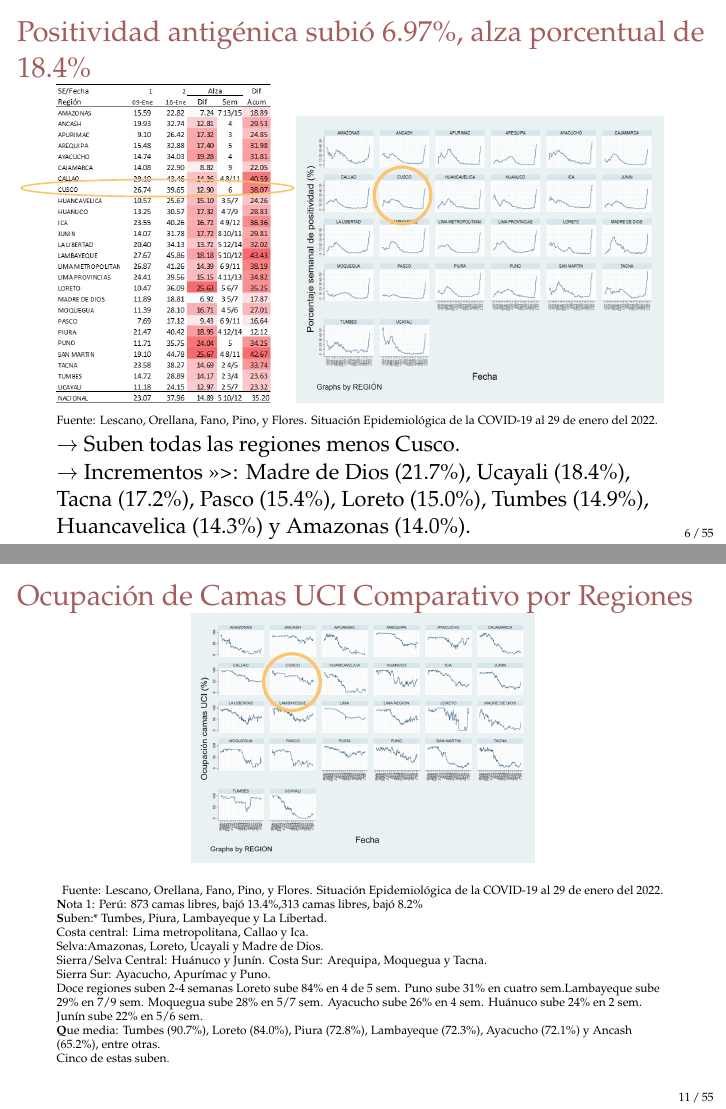
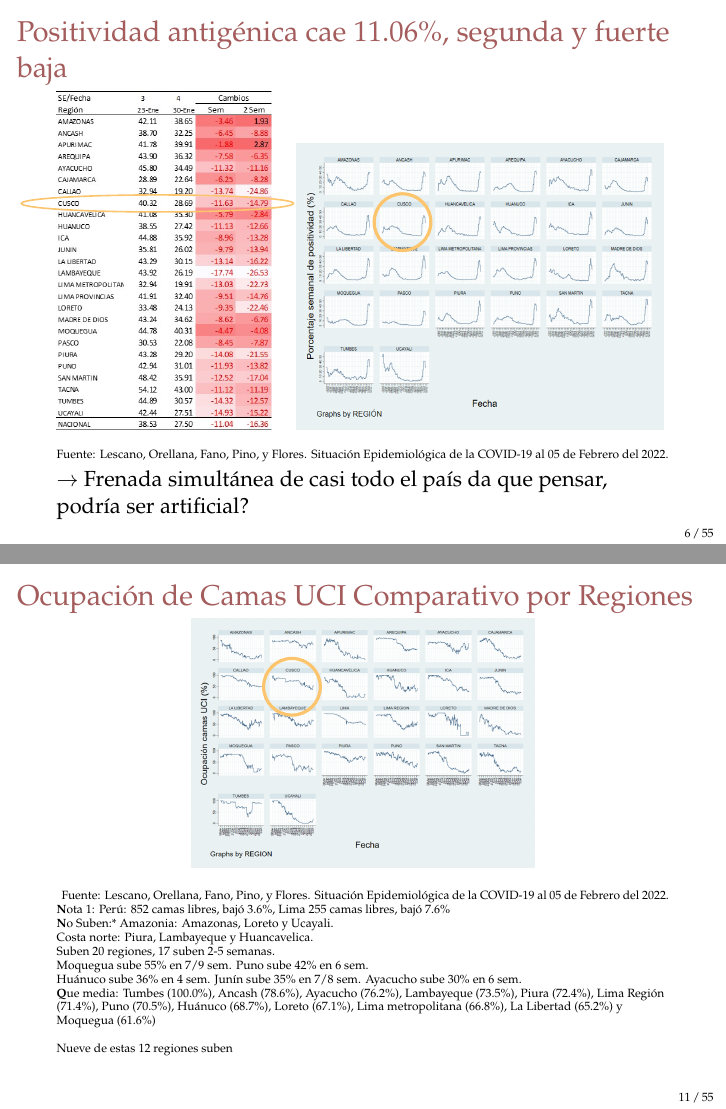
Before and after one commit to Joelo21/DIRESA_covid_cusco, LaTeX slides (sala_covid/sala_covid.tex): pages 6 and 11 of 121, joined at a grey line. Compiled offline with pdfLaTeX.

Commit message:
Sala 05 sem

```diff
--- a/sala_covid/sala_covid.tex
+++ b/sala_covid/sala_covid.tex
@@ -212,5 +212,5 @@
 			%\label{fig:70 a 79 años}
 		\end{subfigure}
 	\end{figure}
-	{\tiny Fuente: Lescano, Orellana, Fano, Pino, y Flores. Situación Epidemiológica de la COVID-19 al 29 de enero del 2022.\\}
+	{\tiny Fuente: Lescano, Orellana, Fano, Pino, y Flores. Situación Epidemiológica de la COVID-19 al 05 de Febrero del 2022.\\}
 	\vspace{0.01cm}
@@ -244,5 +243,4 @@
 		\end{tikzpicture}
 	\end{figure}
-	{\tiny Fuente: Lescano, Orellana, Fano, Pino, y Flores. Situación Epidemiológica de la COVID-19 al 29 de enero del 2022.\\}
+	{\tiny Fuente: Lescano, Orellana, Fano, Pino, y Flores. Situación Epidemiológica de la COVID-19 al 05 de Febrero del 2022.\\}
 	\vspace{0.01cm}
-	$\rightarrow$ Suben todas las regiones menos Cusco.\\
@@ -250,7 +251,7 @@
 \end{frame}
 
 \begin{frame}[label=epi_nacional]
-	\frametitle{Positividad antigénica subió 6.97\%, alza porcentual de 18.4\%}
+	\frametitle{Positividad antigénica cae 11.06\%, segunda y fuerte baja}
 	\vspace{-.1cm}
 	\begin{figure}
 		\centering
@@ -260,7 +261,7 @@
 			%\label{fig:}
 		\end{subfigure}
 		\begin{tikzpicture}[overlay]
-			\draw[mycolor2, thick] (-2.10,3.78) circle [x radius=2.4cm, y radius=.15cm, rotate=0];
+			\draw[mycolor2, thick] (-2.10,3.98) circle [x radius=2.4cm, y radius=.15cm, rotate=0];
 		\end{tikzpicture}
 		\hfill
 		\begin{subfigure}[b]{0.60\textwidth}
@@ -272,10 +273,9 @@
 			\draw[mycolor2, ultra thick] (-4.70,3.65) circle [x radius=.50cm, y radius=.50cm, rotate=0];
 		\end{tikzpicture}
 	\end{figure}
-	{\tiny Fuente: Lescano, Orellana, Fano, Pino, y Flores. Situación Epidemiológica de la COVID-19 al 29 de enero del 2022.\\}
+	{\tiny Fuente: Lescano, Orellana, Fano, Pino, y Flores. Situación Epidemiológica de la COVID-19 al 05 de Febrero del 2022.\\}
 	\vspace{0.01cm}
-		$\rightarrow$ Suben todas las regiones menos Cusco.\\
-	$\rightarrow$ Incrementos >>>: Madre de Dios (21.7\%), Ucayali (18.4\%), Tacna (17.2\%), Pasco (15.4\%), Loreto (15.0\%), Tumbes (14.9\%), Huancavelica (14.3\%) y Amazonas (14.0\%).\\
+		$\rightarrow$ Frenada simultánea de casi todo el país da que pensar, podría ser artificial?\\
 \end{frame}
 
 \begin{frame}
@@ -288,7 +288,7 @@
 %	\begin{tikzpicture}[overlay]
 %		\draw[mycolor5, very thick] (9.5,3.40) circle [x radius=3.0cm, y radius=.58cm, rotate=90];
 %	\end{tikzpicture}
-	{\tiny Fuente:REUNIS (Repositorio Único Nacional de Información en Salud). Consultado el 29 de enero del 2022.\\}
+	{\tiny Fuente:REUNIS (Repositorio Único Nacional de Información en Salud). Consultado el 05 de Febrero del 2022.\\}
 	\vspace{0.01cm}
 %	$\searrow$ Cusco pasa al puesto 15.
 \end{frame}
@@ -302,5 +302,5 @@
 		\begin{tikzpicture}[overlay]
 		\draw[mycolor2, thick] (3.5,4.55) circle [x radius=2.cm, y radius=.13cm, rotate=0];
 		\end{tikzpicture}
-		{\tiny Fuente: Lescano, Orellana, Fano, Pino, y Flores. Situación Epidemiológica de la COVID-19 al 29 de enero del 2022.\\}
+		{\tiny Fuente: Lescano, Orellana, Fano, Pino, y Flores. Situación Epidemiológica de la COVID-19 al 05 de Febrero del 2022.\\}
 \vspace{0.01cm}
@@ -318,5 +318,5 @@ $\nearrow$ Cusco se mantiene en el puesto 8, con $ 3,313 $ defunciones por COVID
 \end{tikzpicture}
-{\tiny Fuente: Lescano, Orellana, Fano, Pino, y Flores. Situación Epidemiológica de la COVID-19 al 29 de enero del 2022.\\
+{\tiny Fuente: Lescano, Orellana, Fano, Pino, y Flores. Situación Epidemiológica de la COVID-19 al 05 de Febrero del 2022.\\
 %Nota 1: Sube Piura. \\
 %Nota 2: Mayor valor en 21 semanas.\\
 \textbf{Riesgos}:\\
@@ -357,18 +356,15 @@ $\rightarrow$ {\color{mycolor5}Cusco}: Las defunciones representan un $14.47\% $
 	\begin{tikzpicture}[overlay]
 	\draw[mycolor2, ultra thick] (4.15,3.75) circle [x radius=.50cm, y radius=.50cm, rotate=0];
 	\end{tikzpicture}
-	{\tiny Fuente: Lescano, Orellana, Fano, Pino, y Flores. Situación Epidemiológica de la COVID-19 al 29 de enero del 2022. \\
-	\textbf Nota 1: Perú: 873 camas libres, bajó 13.4\%,313 camas libres, bajó 8.2\%\\
-	\textbf Suben:* Tumbes, Piura, Lambayeque y La Libertad.\\
-	Costa central: Lima metropolitana, Callao y Ica.\\
-	Selva:Amazonas, Loreto, Ucayali y Madre de Dios.\\
-	Sierra/Selva Central: Huánuco y Junín.
-	Costa Sur: Arequipa, Moquegua y Tacna.\\
-	Sierra Sur: Ayacucho, Apurímac y Puno.\\
-	Doce regiones suben 2-4 semanas
-	Loreto sube 84\% en 4 de 5 sem. Puno sube 31\% en cuatro sem.Lambayeque sube 29\% en 7/9 sem. Moquegua sube 28\% en 5/7 sem. Ayacucho sube 26\% en 4 sem. Huánuco sube 24\% en 2 sem. Junín sube 22\% en 5/6 sem.\\
-	\textbf Que media: Tumbes (90.7\%), Loreto (84.0\%), Piura (72.8\%), Lambayeque (72.3\%), Ayacucho (72.1\%) y Ancash (65.2\%), entre otras.\\
-	Cinco de estas suben.\\}
+	{\tiny Fuente: Lescano, Orellana, Fano, Pino, y Flores. Situación Epidemiológica de la COVID-19 al 05 de Febrero del 2022. \\
+	\textbf Nota 1: Perú: 852 camas libres, bajó 3.6\%, Lima 255 camas libres, bajó 7.6\%\\
+	\textbf No Suben:* Amazonia: Amazonas, Loreto y Ucayali.\\
+	Costa norte: Piura, Lambayeque y Huancavelica.\\
+	Suben 20 regiones, 17 suben 2-5 semanas.\\
+	Moquegua sube 55\% en 7/9 sem. Puno sube 42\% en 6 sem.\\
+	Huánuco sube 36\% en 4 sem. Junín sube 35\% en 7/8 sem. Ayacucho sube 30\% en 6 sem.\\
+	\textbf Que media: Tumbes (100.0\%), Ancash (78.6\%), Ayacucho (76.2\%), Lambayeque (73.5\%), Piura (72.4\%), Lima Región (71.4\%), Puno (70.5\%), Huánuco (68.7\%), Loreto (67.1\%), Lima metropolitana (66.8\%), La Libertad (65.2\%) y Moquegua (61.6\%) \\
+	Nueve de estas 12 regiones suben} \\
 	\vspace{0.01cm}
 %	$\nearrow$ Todas subieron menos Tumbes y Callao y sólo tres suben dos o más semanas.
 
@@ -384,3 +380,3 @@ $\rightarrow$ {\color{mycolor5}Cusco}: Las defunciones representan un $14.47\% $
 \end{tikzpicture}
-	{\tiny Fuente: Lescano, Orellana, Fano, Pino, y Flores. Situación Epidemiológica de la COVID-19 al 29 de enero del 2022.\\}
+	{\tiny Fuente: Lescano, Orellana, Fano, Pino, y Flores. Situación Epidemiológica de la COVID-19 al 05 de Febrero del 2022.\\}
 	\vspace{0.1cm}
@@ -396,7 +392,7 @@ $\rightarrow$ {\color{mycolor5}Cusco}: Las defunciones representan un $14.47\% $
 		\begin{tikzpicture}[overlay]
 		\draw[mycolor2, thick] (3.8,2.40) circle [x radius=2.8cm, y radius=.15cm, rotate=0];
 		\end{tikzpicture}
-		{\tiny Fuente: Lescano, Orellana, Fano, Pino, y Flores. Situación Epidemiológica de la COVID-19 al 29 de enero del 2022. \\}
+		{\tiny Fuente: Lescano, Orellana, Fano, Pino, y Flores. Situación Epidemiológica de la COVID-19 al 05 de Febrero del 2022. \\}
 		\vspace{0.01cm}
 		$\nearrow$ Cusco sube a la posición 22.
 
```
Also changed, not shown: figuras/paleta_colores.png, sala_nacional/Casos_Nacionales_3ra_ola.jpg, sala_nacional/Casos_Nacionales_3ra_ola_02.jpg.png, sala_nacional/Porcentaje_Positivos_3ra_ola.jpg (deleted), sala_nacional/Porcentaje_Positivos_3ra_ola_regiones.jpg.png, sala_nacional/Positividad_Antigenica_3ra_ola.jpg, sala_nacional/camas_regional.png, sala_nacional/cb76daec-24c9-4a75-b8a4-27554df4c801.jpg (deleted), sala_nacional/defunciones_regional.png, sala_nacional/mortalidad_regional.png, sala_nacional/nouci_regional.png, sala_nacional/uci_regional.png, sala_nacional/vacunas_nacional.png, sala_nacional/variantes_lima.png, 1 more files, 3 other files.
